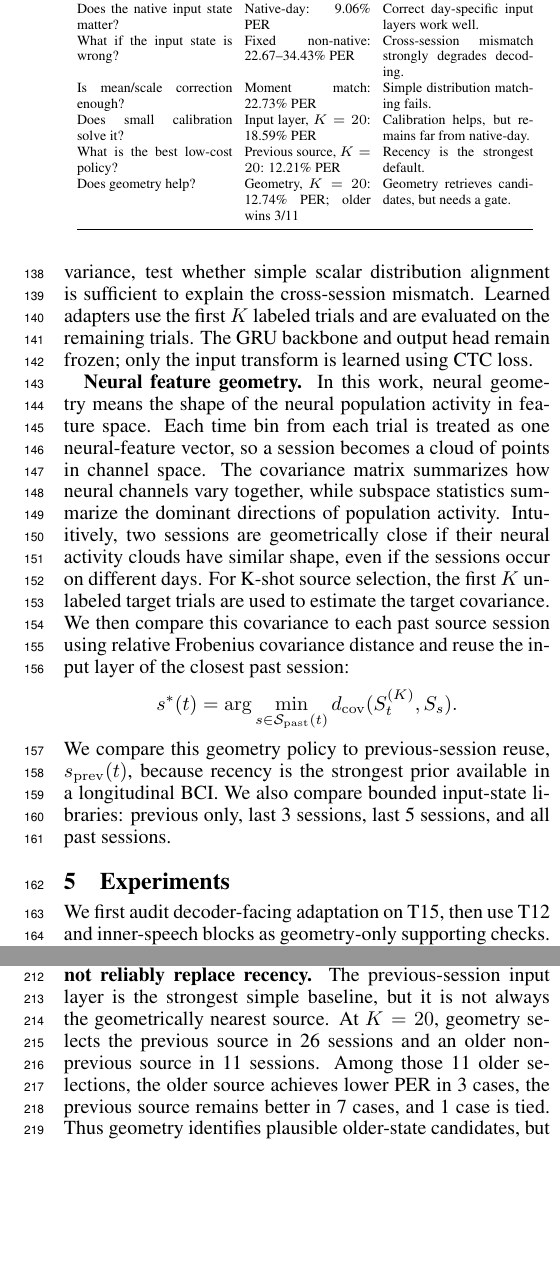
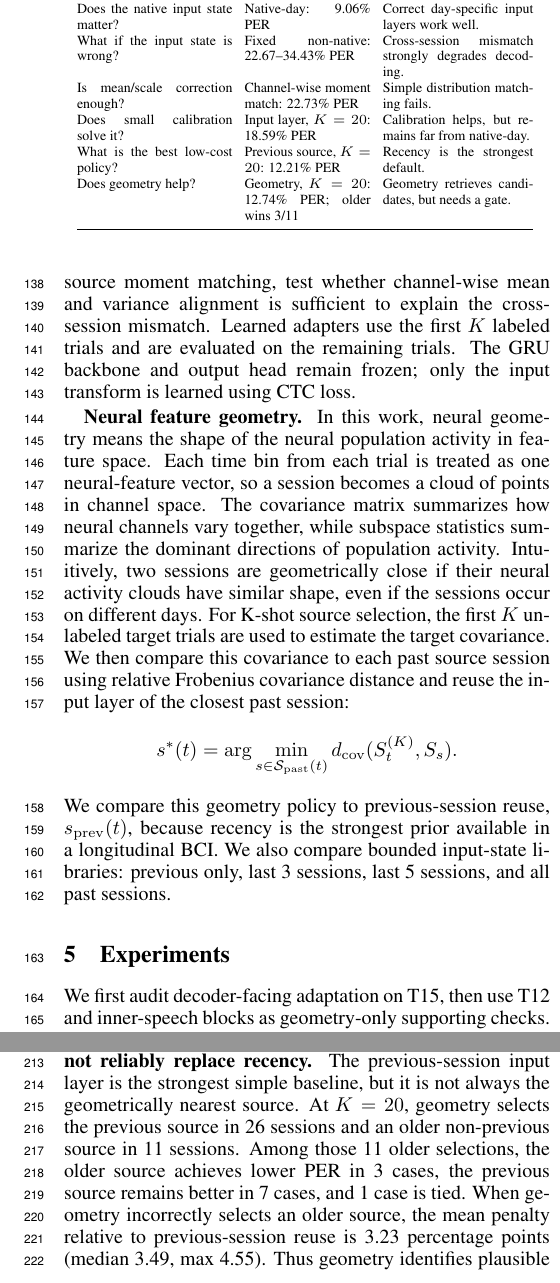
Before and after one commit to ronnuriel/AdaptLadder-BCI, a LaTeX paper (paper_full/main.tex): two parts of the columns of pages 3 and 4 of 7, joined at a grey line, cut so that both start at the same text, the shorter picture padded with empty space. Compiled offline with pdfLaTeX.

Commit message:
Clarify moment matching and geometry penalties

```diff
--- a/paper_full/main.tex
+++ b/paper_full/main.tex
@@ -78,7 +78,7 @@ For each T15 validation trial, we compute greedy phoneme predictions from the CT
 We avoid mixing PER with derived recovery percentages in the main result tables: lower PER is always better, and improvements are reported as direct PER changes.
 
 \subsection{Adaptation and Source Selection}
-We compare native-day decoding against three fixed non-native source layers: early (\texttt{t15.2023.08.13}), middle (\texttt{t15.2023.11.26}), and late (\texttt{t15.2025.04.13}). Using the middle source layer, we test a ladder of increasingly expensive input-side interventions: no correction, unsupervised mean/scale moment matching, supervised diagonal affine calibration, and supervised input-layer calibration. Moment methods, such as matching channel-wise mean and variance, test whether simple scalar distribution alignment is sufficient to explain the cross-session mismatch. Learned adapters use the first $K$ labeled trials and are evaluated on the remaining trials. The GRU backbone and output head remain frozen; only the input transform is learned using CTC loss.
+We compare native-day decoding against three fixed non-native source layers: early (\texttt{t15.2023.08.13}), middle (\texttt{t15.2023.11.26}), and late (\texttt{t15.2025.04.13}). Using the middle source layer, we test a ladder of increasingly expensive input-side interventions: no correction, unsupervised mean/scale moment matching, supervised diagonal affine calibration, and supervised input-layer calibration. Simple scalar normalizations, including target z-scoring and source moment matching, test whether channel-wise mean and variance alignment is sufficient to explain the cross-session mismatch. Learned adapters use the first $K$ labeled trials and are evaluated on the remaining trials. The GRU backbone and output head remain frozen; only the input transform is learned using CTC loss.
 
 \textbf{Neural feature geometry.} In this work, neural geometry means the shape of the neural population activity in feature space. Each time bin from each trial is treated as one neural-feature vector, so a session becomes a cloud of points in channel space. The covariance matrix summarizes how neural channels vary together, while subspace statistics summarize the dominant directions of population activity. Intuitively, two sessions are geometrically close if their neural activity clouds have similar shape, even if the sessions occur on different days. For K-shot source selection, the first $K$ unlabeled target trials are used to estimate the target covariance. We then compare this covariance to each past source session using relative Frobenius covariance distance and reuse the input layer of the closest past session:
 \[
@@ -103,7 +103,7 @@ Question & Result & Interpretation \\
 \midrule
 Does the native input state matter? & Native-day: 9.06\% PER & Correct day-specific input layers work well. \\
 What if the input state is wrong? & Fixed non-native: 22.67--34.43\% PER & Cross-session mismatch strongly degrades decoding. \\
-Is mean/scale correction enough? & Moment match: 22.73\% PER & Simple distribution matching fails. \\
+Is mean/scale correction enough? & Channel-wise moment match: 22.73\% PER & Simple distribution matching fails. \\
 Does small calibration solve it? & Input layer, $K=20$: 18.59\% PER & Calibration helps, but remains far from native-day. \\
 What is the best low-cost policy? & Previous source, $K=20$: 12.21\% PER & Recency is the strongest default. \\
 Does geometry help? & Geometry, $K=20$: 12.74\% PER; older wins 3/11 & Geometry retrieves candidates, but needs a gate. \\
@@ -129,7 +129,7 @@ Native-day & 9.06\% & 0.80\% (11-19) & 23.82\% (03-14) \\
 Fixed early & 28.81\% & 7.38\% (08-13) & 58.28\% (03-14) \\
 Fixed middle & 22.67\% & 1.20\% (11-19) & 56.44\% (03-30) \\
 Fixed late & 34.43\% & 16.40\% (01-12) & 49.04\% (07-19) \\
-Moment match & 22.73\% & 1.20\% (11-19) & 56.90\% (03-30) \\
+Channel-wise moment match & 22.73\% & 1.20\% (11-19) & 56.90\% (03-30) \\
 Diag. affine, $K=20$ & 20.21\% & 1.94\% (11-26) & 53.26\% (03-30) \\
 Input layer, $K=20$ & 18.59\% & 2.46\% (11-26) & 52.23\% (03-30) \\
 \bottomrule
@@ -181,7 +181,7 @@ Best simple override & 13.09\% & 12.90\% & 12.18\% \\
 
 \subsection{Geometry Retrieves Older Candidates but Needs a Gate}
 \textbf{Finding 3: geometry retrieves older candidates, but does not reliably replace recency.}
-The previous-session input layer is the strongest simple baseline, but it is not always the geometrically nearest source. At $K=20$, geometry selects the previous source in 26 sessions and an older non-previous source in 11 sessions. Among those 11 older selections, the older source achieves lower PER in 3 cases, the previous source remains better in 7 cases, and 1 case is tied. Thus geometry identifies plausible older-state candidates, but covariance distance alone is not sufficient as a deployment policy: closer in geometry does not always mean lower PER.
+The previous-session input layer is the strongest simple baseline, but it is not always the geometrically nearest source. At $K=20$, geometry selects the previous source in 26 sessions and an older non-previous source in 11 sessions. Among those 11 older selections, the older source achieves lower PER in 3 cases, the previous source remains better in 7 cases, and 1 case is tied. When geometry incorrectly selects an older source, the mean penalty relative to previous-session reuse is 3.23 percentage points (median 3.49, max 4.55). Thus geometry identifies plausible older-state candidates, but covariance distance alone is not sufficient as a deployment policy: closer in geometry does not always mean lower PER.
 
 \begin{figure}[t]
 \centering
```
Also changed, not shown: paper_full/main.pdf, paper_full/main.tex (2 more changed lines).
